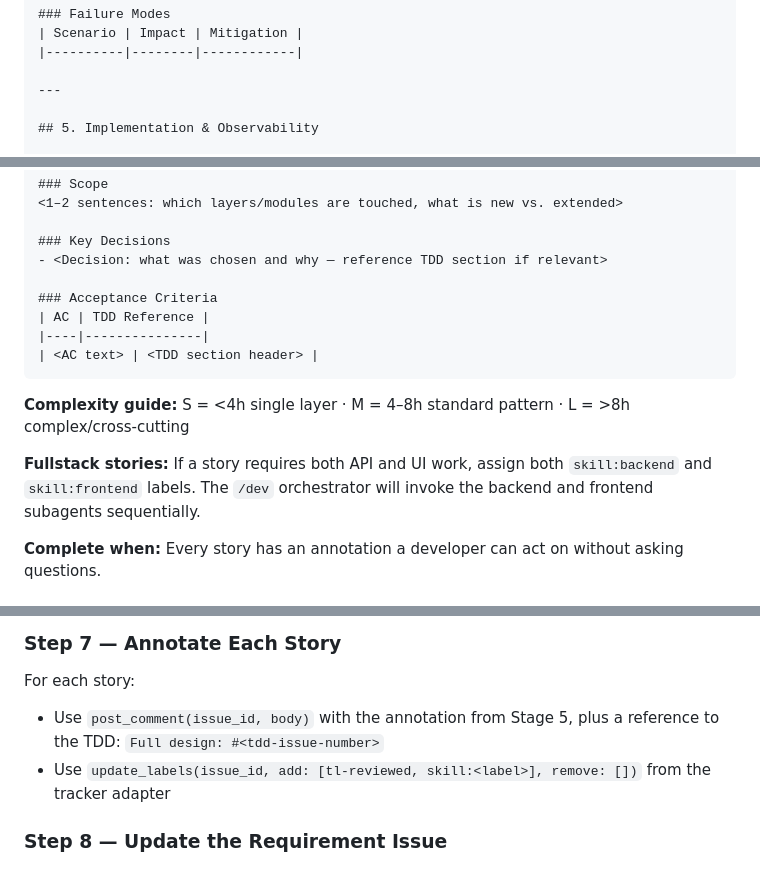
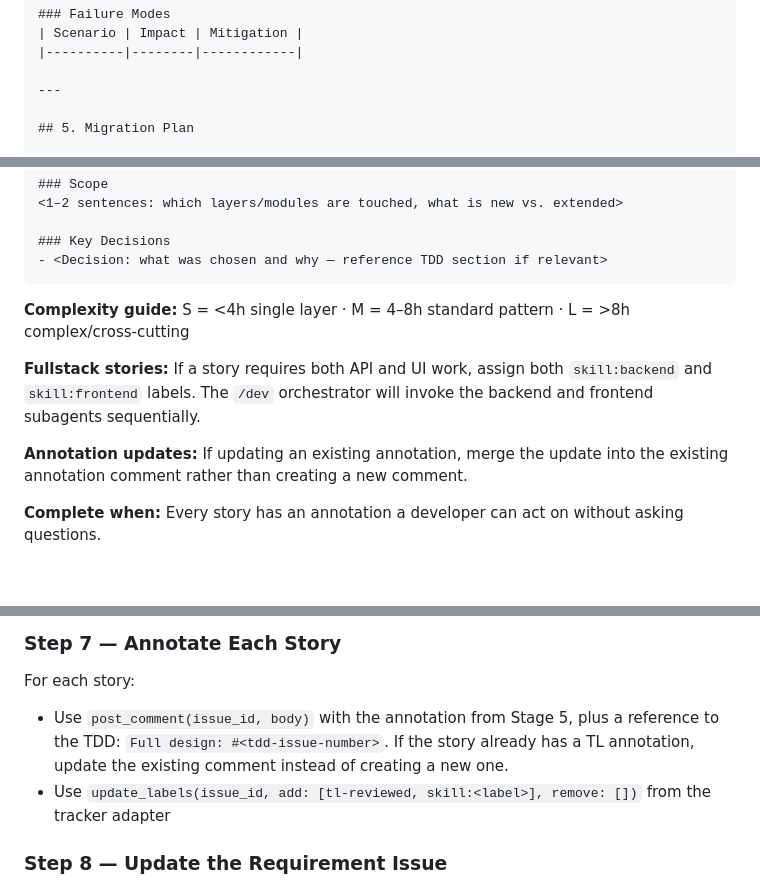
Before and after one commit to simpscal/notism, a Markdown page: .claude/commands/tl.md, 3 parts joined by grey strips. Rendered like a GitHub page.

````diff
--- a/.claude/commands/tl.md
+++ b/.claude/commands/tl.md
@@ -182,5 +198,5 @@ Produce a TDD using this template. Fill every section:
 
 ---
 
-## 5. Implementation & Observability
+## 5. Migration Plan
 
@@ -238,16 +249,13 @@ For each user story, produce a self-contained annotation:
 
 ### Key Decisions
 - <Decision: what was chosen and why — reference TDD section if relevant>
-
-### Acceptance Criteria
-| AC | TDD Reference |
-|----|---------------|
-| <AC text> | <TDD section header> |
 ```
 
 **Complexity guide:** S = <4h single layer · M = 4–8h standard pattern · L = >8h complex/cross-cutting
 
 **Fullstack stories:** If a story requires both API and UI work, assign both `skill:backend` and `skill:frontend` labels. The `/dev` orchestrator will invoke the backend and frontend subagents sequentially.
+
+**Annotation updates:** If updating an existing annotation, merge the update into the existing annotation comment rather than creating a new comment.
 
 **Complete when:** Every story has an annotation a developer can act on without asking questions.
 
@@ -276,7 +284,7 @@ git push -u origin <sprint-branch-pattern>
 ### Step 7 — Annotate Each Story
 
 For each story:
-- Use `post_comment(issue_id, body)` with the annotation from Stage 5, plus a reference to the TDD: `Full design: #<tdd-issue-number>`
+- Use `post_comment(issue_id, body)` with the annotation from Stage 5, plus a reference to the TDD: `Full design: #<tdd-issue-number>`. If the story already has a TL annotation, update the existing comment instead of creating a new one.
 - Use `update_labels(issue_id, add: [tl-reviewed, skill:<label>], remove: [])` from the tracker adapter
 
 ### Step 8 — Update the Requirement Issue
````
Also changed, not shown: other parts of .claude/commands/tl.md (+17 -6 lines).
